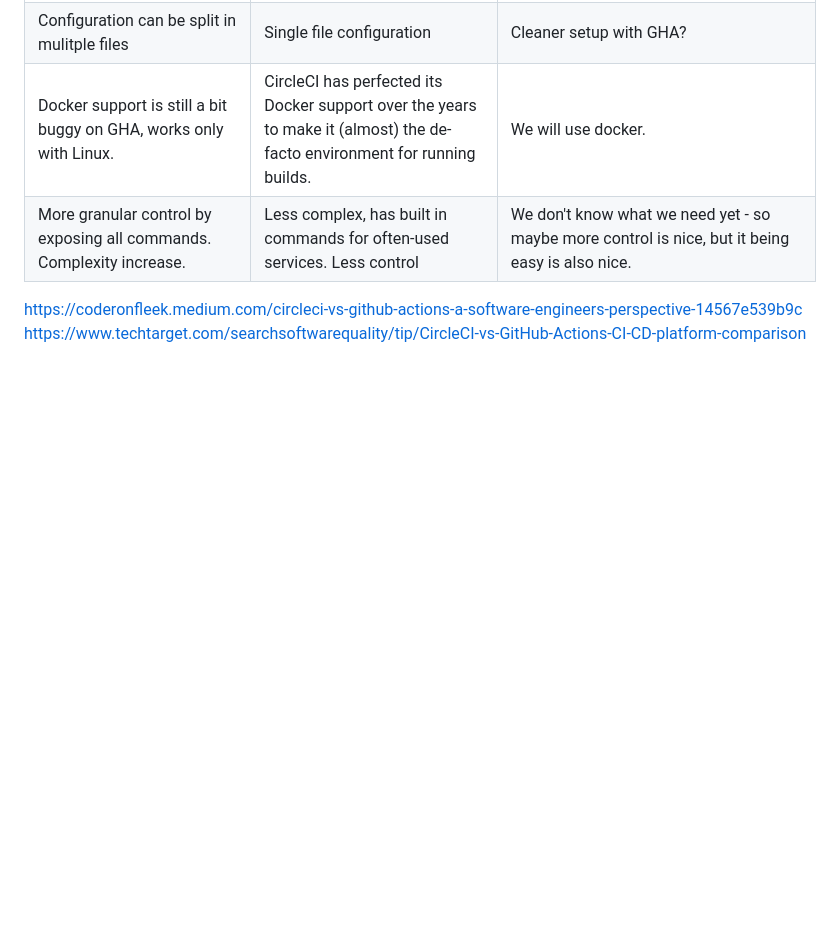
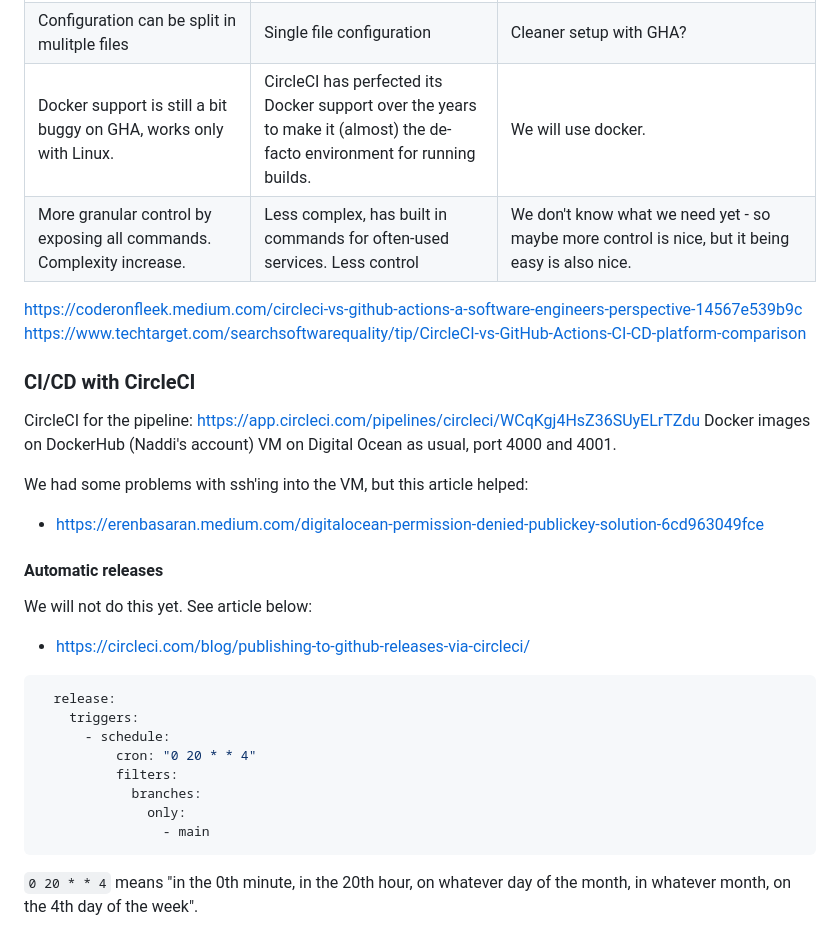
Before and after one commit to TheisHS/test1-itu-minitwit, a Markdown page: work_logs/log.md, the part around the change. Drawn GitHub-style; blank space fills up the shorter version.

Commit message:
log for 25/2
Co-authored by TheisHS <thhs@itu.dk>

````diff
--- a/work_logs/log.md
+++ b/work_logs/log.md
@@ -157,3 +157,33 @@ In reality, it
 
 https://coderonfleek.medium.com/circleci-vs-github-actions-a-software-engineers-perspective-14567e539b9c
 https://www.techtarget.com/searchsoftwarequality/tip/CircleCI-vs-GitHub-Actions-CI-CD-platform-comparison
+
+
+### CI/CD with CircleCI
+
+CircleCI for the pipeline: https://app.circleci.com/pipelines/circleci/WCqKgj4HsZ36SUyELrTZdu
+Docker images on DockerHub (Naddi's account)
+VM on Digital Ocean as usual, port 4000 and 4001.
+
+We had some problems with ssh'ing into the VM, but this article helped:
+
+- https://erenbasaran.medium.com/digitalocean-permission-denied-publickey-solution-6cd963049fce
+
+#### Automatic releases
+
+We will not do this yet. See article below:
+
+- https://circleci.com/blog/publishing-to-github-releases-via-circleci/
+
+```yaml
+  release:
+    triggers:
+      - schedule:
+          cron: "0 20 * * 4"
+          filters:
+            branches:
+              only:
+                - main
+```
+
+`0 20 * * 4` means "in the 0th minute, in the 20th hour, on whatever day of the month, in whatever month, on the 4th day of the week".
````
